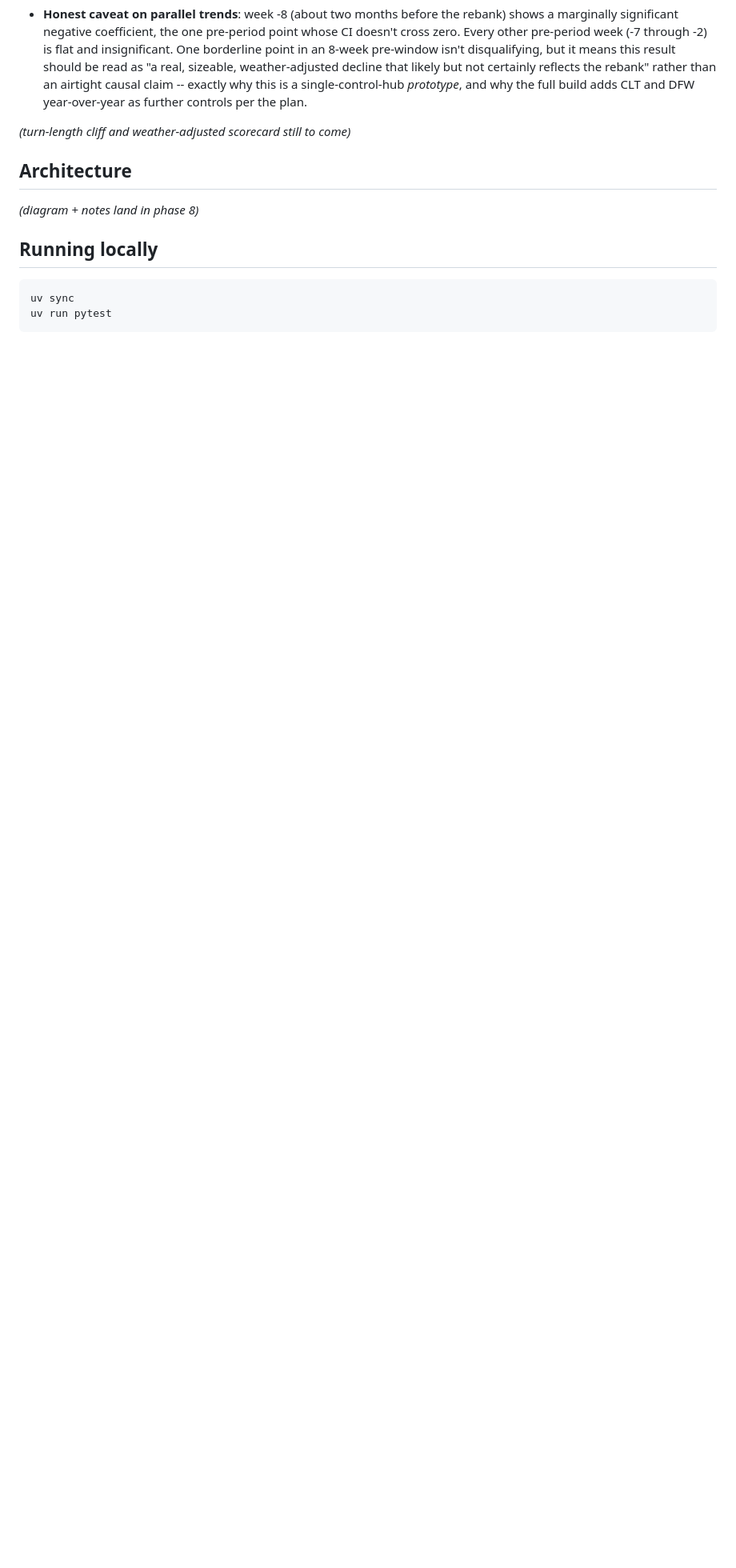
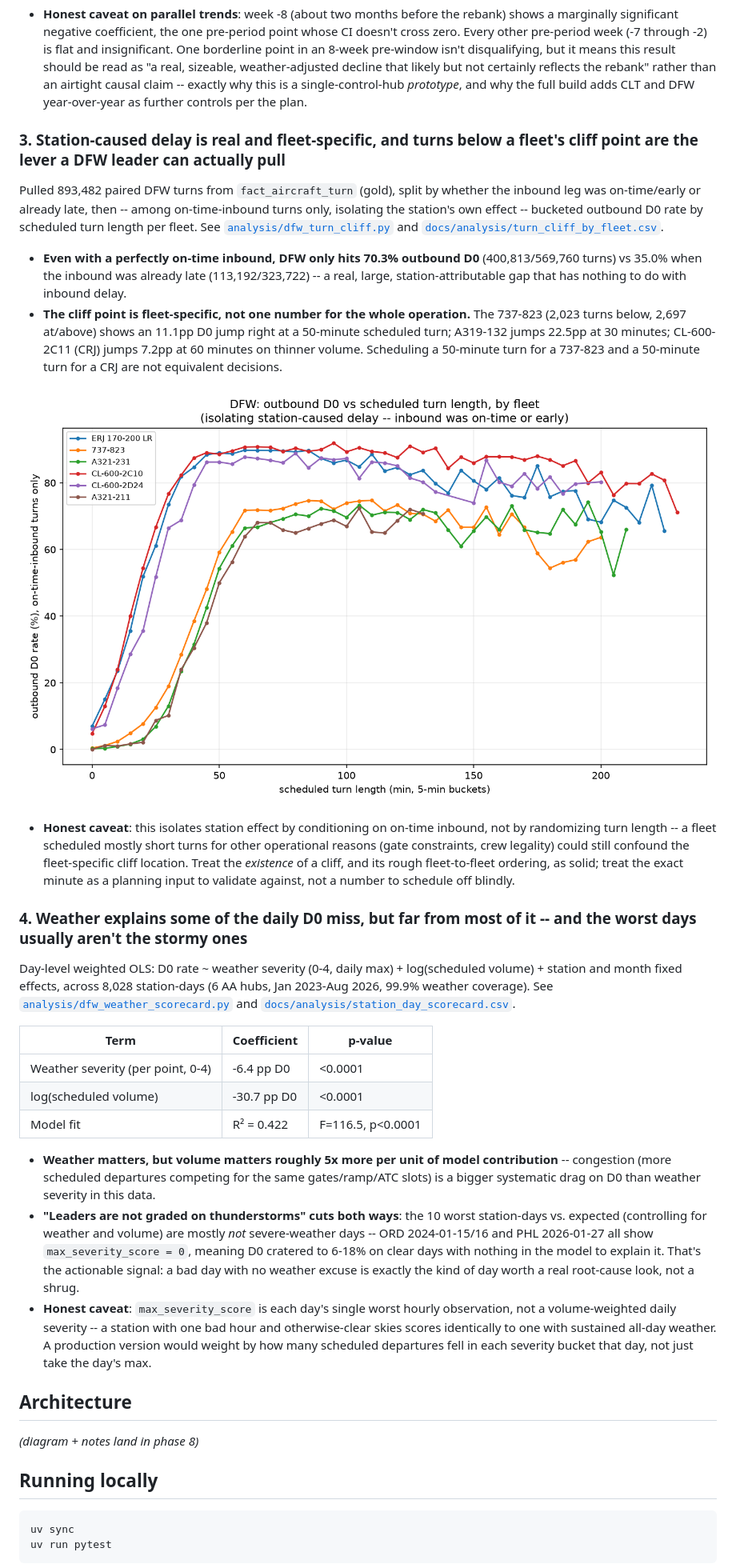
Before and after one commit to medhanshrajdeo/aa-hub-performance, a Markdown page: README.md, the part around one of its changes. Shown at 80% size. Rendered like a GitHub page; pictures changed too: docs/analysis/dfw_turn_cliff_by_fleet.png (added); blank space fills up the shorter version.

```diff
--- a/README.md
+++ b/README.md
@@ -97,7 +99,67 @@ by week 11 and isn't the rebank.
   exactly why this is a single-control-hub *prototype*, and why the full
   build adds CLT and DFW year-over-year as further controls per the plan.
 
-_(turn-length cliff and weather-adjusted scorecard still to come)_
+### 3. Station-caused delay is real and fleet-specific, and turns below a fleet's cliff point are the lever a DFW leader can actually pull
+
+Pulled 893,482 paired DFW turns from `fact_aircraft_turn` (gold), split
+by whether the inbound leg was on-time/early or already late, then --
+among on-time-inbound turns only, isolating the station's own effect --
+bucketed outbound D0 rate by scheduled turn length per fleet. See
+[`analysis/dfw_turn_cliff.py`](analysis/dfw_turn_cliff.py) and
+[`docs/analysis/turn_cliff_by_fleet.csv`](docs/analysis/turn_cliff_by_fleet.csv).
+
+- **Even with a perfectly on-time inbound, DFW only hits 70.3% outbound
+  D0** (400,813/569,760 turns) vs 35.0% when the inbound was already
+  late (113,192/323,722) -- a real, large, station-attributable gap
+  that has nothing to do with inbound delay.
+- **The cliff point is fleet-specific, not one number for the whole
+  operation.** The 737-823 (2,023 turns below, 2,697 at/above) shows an
+  11.1pp D0 jump right at a 50-minute scheduled turn; A319-132 jumps
+  22.5pp at 30 minutes; CL-600-2C11 (CRJ) jumps 7.2pp at 60 minutes on
+  thinner volume. Scheduling a 50-minute turn for a 737-823 and a
+  50-minute turn for a CRJ are not equivalent decisions.
+
+![DFW outbound D0 vs scheduled turn length, by fleet](docs/analysis/dfw_turn_cliff_by_fleet.png)
+
+- **Honest caveat**: this isolates station effect by conditioning on
+  on-time inbound, not by randomizing turn length -- a fleet scheduled
+  mostly short turns for other operational reasons (gate constraints,
+  crew legality) could still confound the fleet-specific cliff location.
+  Treat the *existence* of a cliff, and its rough fleet-to-fleet
+  ordering, as solid; treat the exact minute as a planning input to
+  validate against, not a number to schedule off blindly.
+
+### 4. Weather explains some of the daily D0 miss, but far from most of it -- and the worst days usually aren't the stormy ones
+
+Day-level weighted OLS: D0 rate ~ weather severity (0-4, daily max) +
+log(scheduled volume) + station and month fixed effects, across 8,028
+station-days (6 AA hubs, Jan 2023-Aug 2026, 99.9% weather coverage). See
+[`analysis/dfw_weather_scorecard.py`](analysis/dfw_weather_scorecard.py)
+and [`docs/analysis/station_day_scorecard.csv`](docs/analysis/station_day_scorecard.csv).
+
+| Term | Coefficient | p-value |
+| --- | --- | --- |
+| Weather severity (per point, 0-4) | -6.4 pp D0 | <0.0001 |
+| log(scheduled volume) | -30.7 pp D0 | <0.0001 |
+| Model fit | R² = 0.422 | F=116.5, p<0.0001 |
+
+- **Weather matters, but volume matters roughly 5x more per unit of
+  model contribution** -- congestion (more scheduled departures competing
+  for the same gates/ramp/ATC slots) is a bigger systematic drag on D0
+  than weather severity in this data.
+- **"Leaders are not graded on thunderstorms" cuts both ways**: the 10
+  worst station-days vs. expected (controlling for weather and volume)
+  are mostly *not* severe-weather days -- ORD 2024-01-15/16 and PHL
+  2026-01-27 all show `max_severity_score = 0`, meaning D0 cratered to
+  6-18% on clear days with nothing in the model to explain it. That's
+  the actionable signal: a bad day with no weather excuse is exactly the
+  kind of day worth a real root-cause look, not a shrug.
+- **Honest caveat**: `max_severity_score` is each day's single worst
+  hourly observation, not a volume-weighted daily severity -- a station
+  with one bad hour and otherwise-clear skies scores identically to one
+  with sustained all-day weather. A production version would weight by
+  how many scheduled departures fell in each severity bucket that day,
+  not just take the day's max.
 
 ## Architecture
 
```
Also changed, not shown: other parts of README.md (+7 -5 lines), docs/fabric_workspace.md (+17 -0 lines), docs/runbook.md (+3 -3 lines), docs/analysis/station_day_scorecard.png (added), 9 other files.
